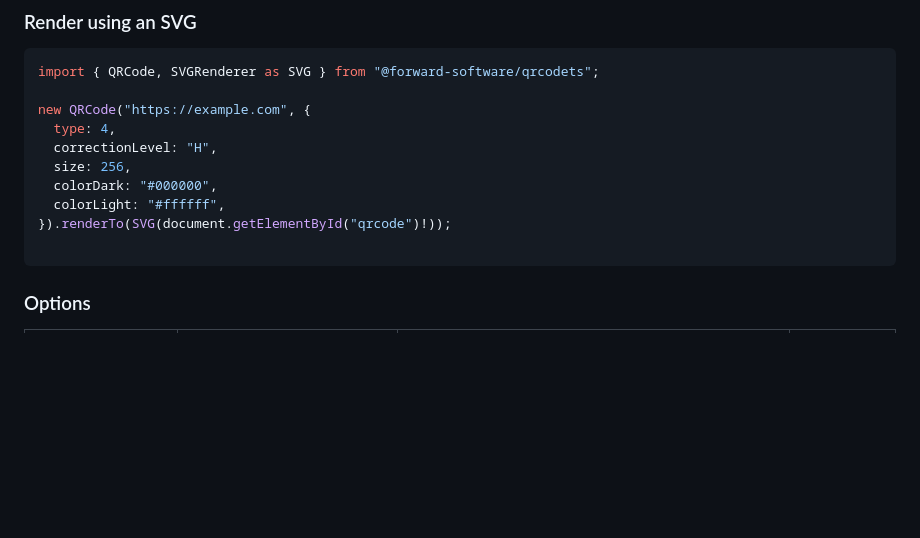
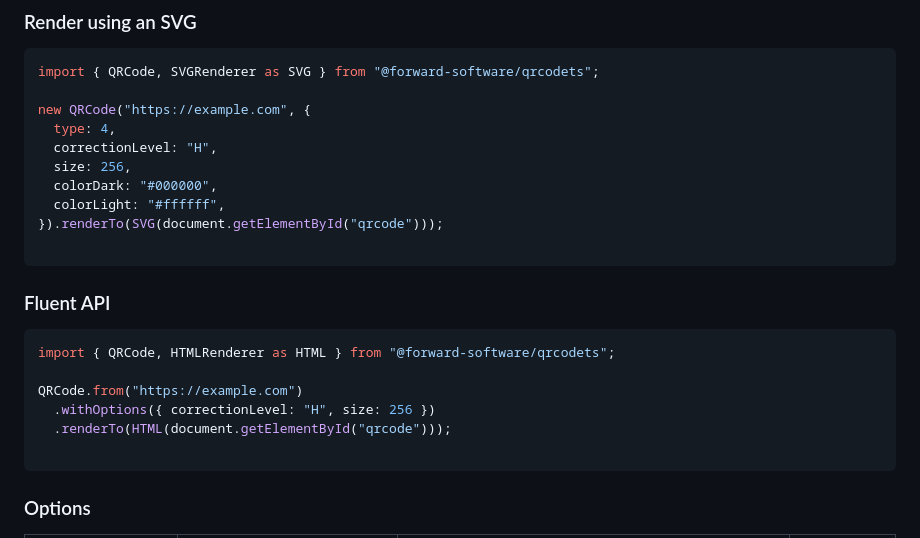
Before and after one commit to forwardsoftware/qrcodets, a Markdown page: README.md, the part around the change. GitHub-like rendering; blank space fills up the shorter version.

Commit message:
docs: add "Fluent API" paragraph to "Usage" section

````diff
--- a/README.md
+++ b/README.md
@@ -42,7 +42,18 @@ new QRCode("https://example.com", {
   size: 256,
   colorDark: "#000000",
   colorLight: "#ffffff",
-}).renderTo(SVG(document.getElementById("qrcode")!));
+}).renderTo(SVG(document.getElementById("qrcode")));
+
+```
+
+### Fluent API
+
+```javascript
+import { QRCode, HTMLRenderer as HTML } from "@forward-software/qrcodets";
+
+QRCode.from("https://example.com")
+  .withOptions({ correctionLevel: "H", size: 256 })
+  .renderTo(HTML(document.getElementById("qrcode")));
 
 ```
 
````
